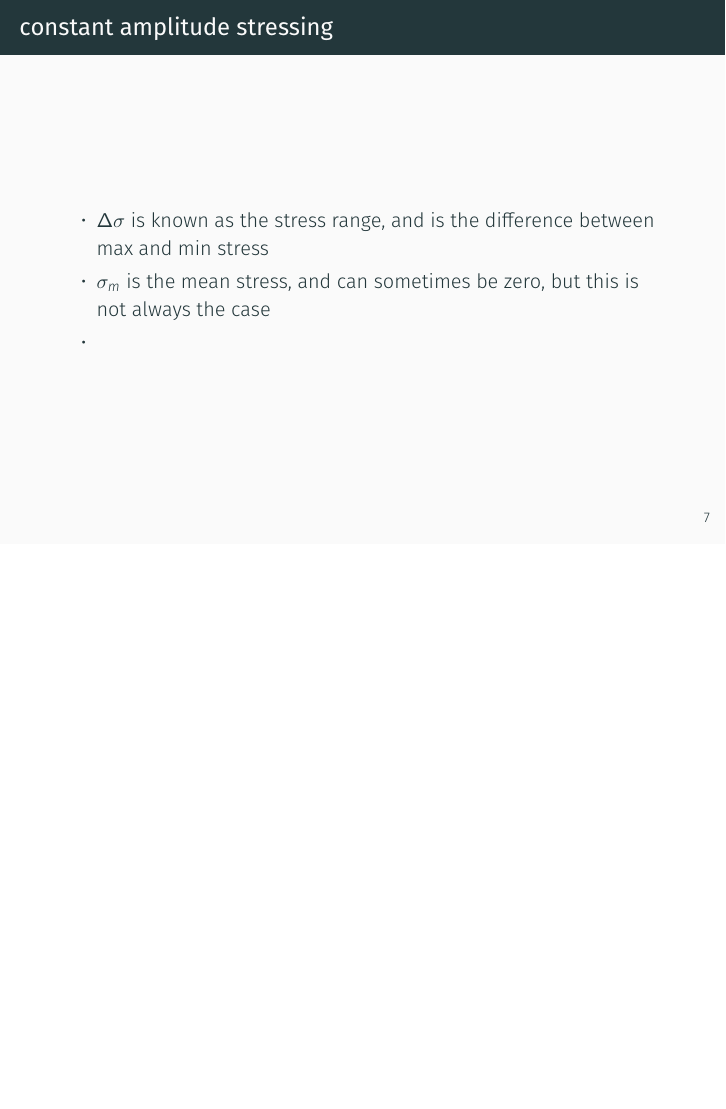
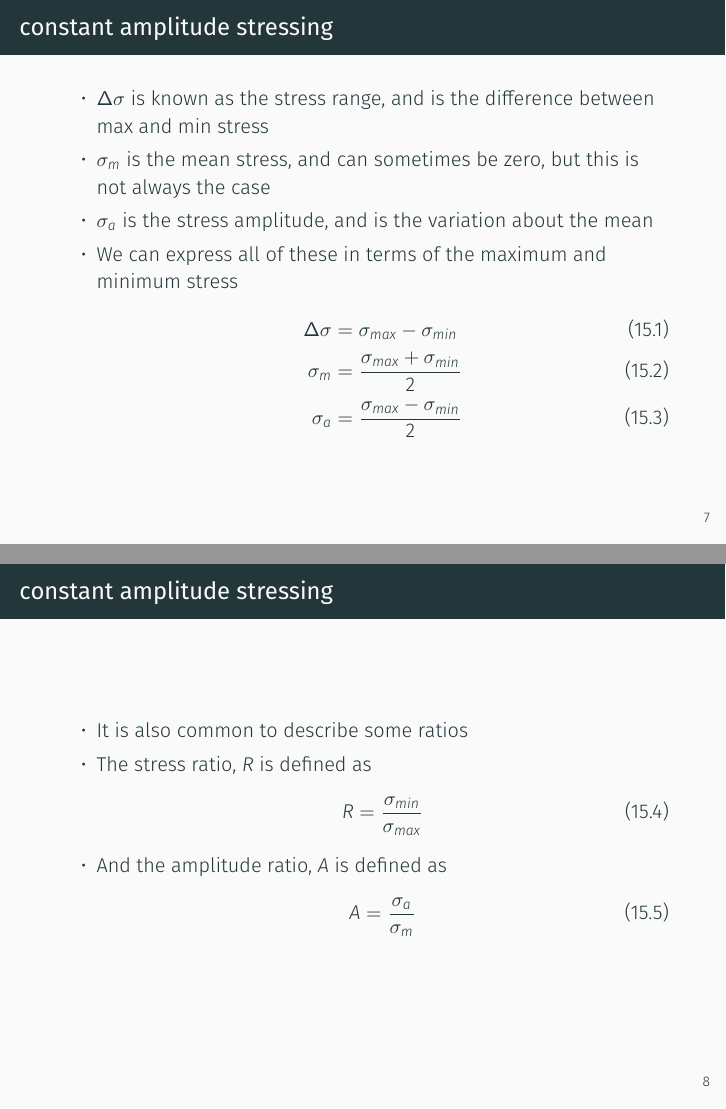
Before and after one commit to ndaman/damagetolerance, LaTeX slides (lectures/Section 2/lecture15.tex): page 16 of 16 before the commit and pages 17 and 20 of 22 after it, the two joined at a grey line, the shorter picture padded with empty space. Compiled offline with XeLaTeX.

Commit message:
modified:   lectures/Section 2/lecture15.tex

```diff
--- a/lectures/Section 2/lecture15.tex
+++ b/lectures/Section 2/lecture15.tex
@@ -158,7 +158,43 @@
 	\begin{itemize}[<+->]
 		\item $\Delta \sigma$ is known as the stress range, and is the difference between max and min stress
 		\item $\sigma_m$ is the mean stress, and can sometimes be zero, but this is not always the case
-		\item
+		\item $\sigma_a$ is the stress amplitude, and is the variation about the mean
+		\item We can express all of these in terms of the maximum and minimum stress
+		\begin{align}
+		\Delta \sigma &= \sigma_{max} - \sigma_{min}\\
+		\sigma_m &= \frac{\sigma_{max} + \sigma_{min}}{2}\\
+		\sigma_a &= \frac{\sigma_{max}- \sigma_{min}}{2}
+		\end{align}
 	\end{itemize}
 \end{frame}
+
+\begin{frame}{constant amplitude stressing}
+	\begin{itemize}[<+->]
+		\item It is also common to describe some ratios
+		\item The stress ratio, $R$ is defined as
+		\begin{equation}
+		R = \frac{\sigma_{min}}{\sigma_{max}}
+		\end{equation}
+		\item And the amplitude ratio, $A$ is defined as
+		\begin{equation}
+		A = \frac{\sigma_a}{\sigma_m}
+		\end{equation}
+	\end{itemize}
+\end{frame}
+
+\begin{frame}{useful relations}
+	\begin{itemize}
+		\item There are some useful relationships between the above equations
+		\begin{subequations}
+			\begin{align}
+			\Delta \sigma &= 2 \sigma_a = \sigma_{max}(1-R)\\
+			\sigma_m &= \frac{\sigma_{max}}{2}(1+R)\\
+			R &= \frac{1-A}{1+A}\\
+			A &= \frac{1-R}{1+R}
+			\end{align}
+		\end{subequations}
+	\end{itemize}
+\end{frame}
+
+\section{nominal and local stress}
 \end{document}
```
